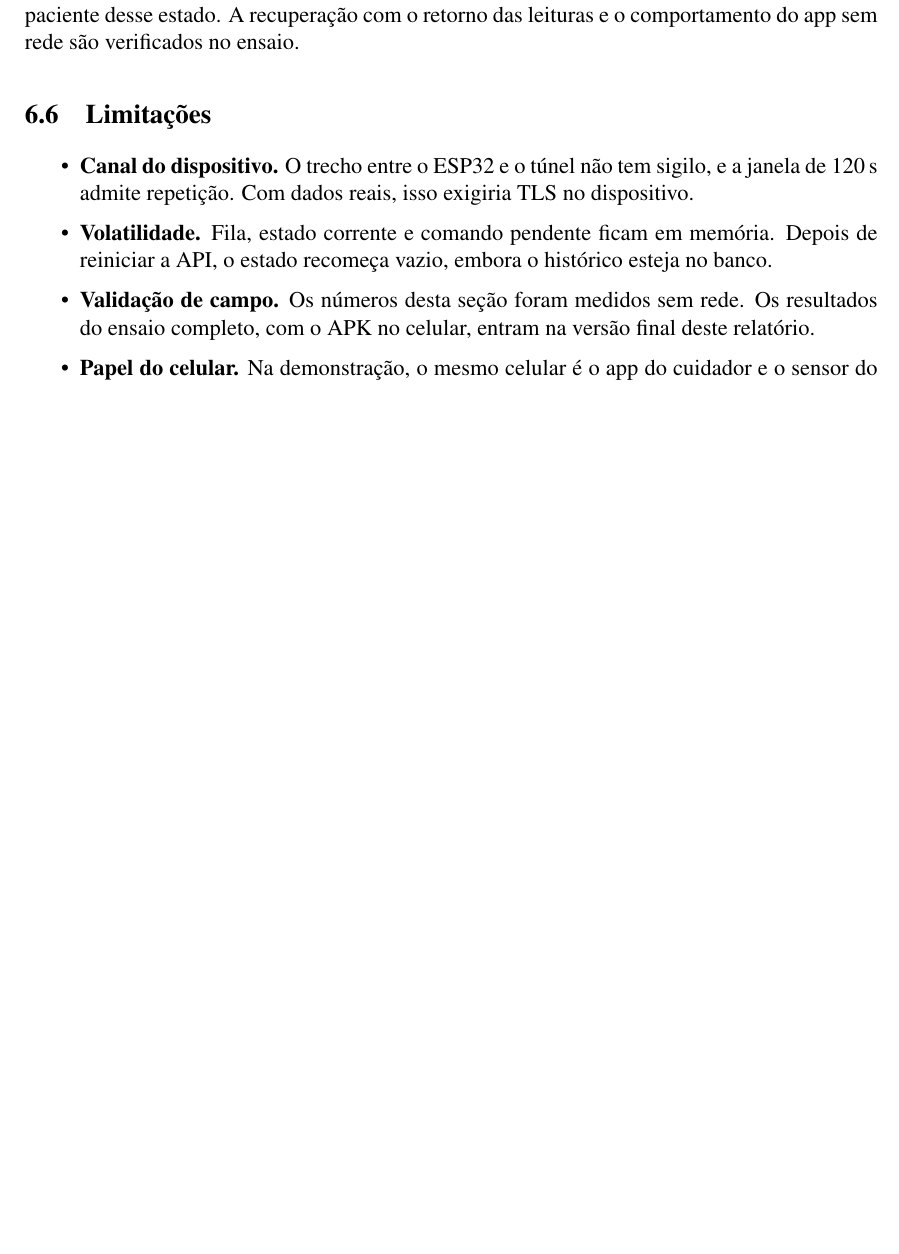
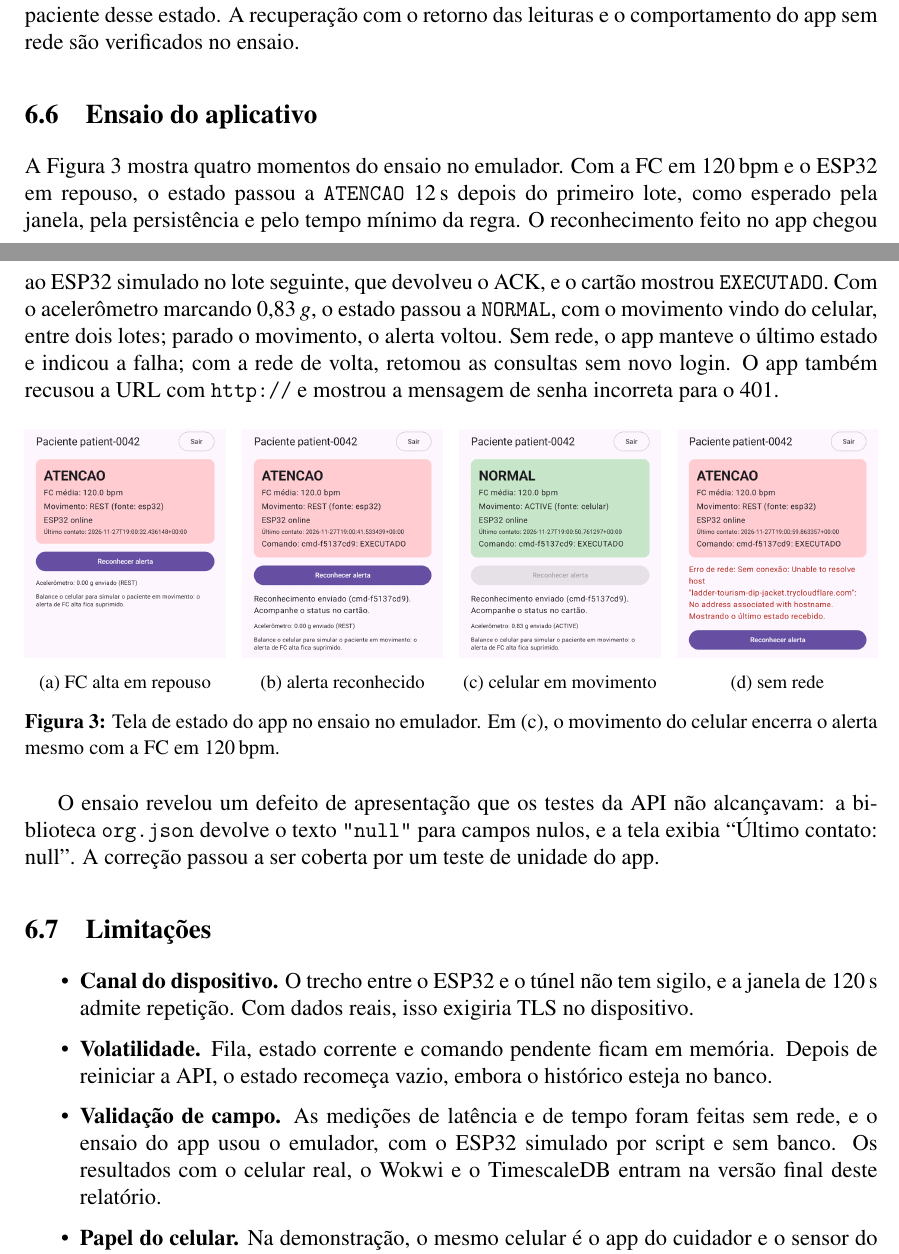
Before and after one commit to UFG-INF-SSU-2026/Internet-dos-Coisos, a LaTeX paper (marco4/docs/artigo/artigo.tex): part of page 12 of 14 before the commit and two parts of pages 12 and 13 of 15 after it, the two joined at a grey line, cut so that both start at the same text, the shorter picture padded with empty space. Compiled offline with pdfLaTeX.

Commit message:
Artigo: ensaio do app no emulador e testes de unidade do app
- Metodologia com quatro instrumentos (ensaio no emulador)
- Tabela de testes com LogicaTest.kt (15)
- Secao 6.6 com figura de 4 telas e o defeito do "null"
- Limitacao de validacao de campo atualizada; 15 paginas, 0 erros

Co-Authored-By: Claude Opus 5.5 <noreply@anthropic.com>

```diff
--- a/marco4/docs/artigo/artigo.tex
+++ b/marco4/docs/artigo/artigo.tex
@@ -515,12 +522,35 @@ Nos testes de segurança, todas as identidades inválidas recebem 401 e todas as
 Nos testes de falha, o silêncio do ESP32 leva a \texttt{DADOS\_INSUFICIENTES}, e o celular não tira o paciente desse estado.
 A recuperação com o retorno das leituras e o comportamento do app sem rede são verificados no ensaio.
 
+\subsection{Ensaio do aplicativo}
+
+A Figura~\ref{fig:app} mostra quatro momentos do ensaio no emulador.
+Com a FC em 120\,bpm e o ESP32 em repouso, o estado passou a \texttt{ATENCAO} 12\,s depois do primeiro lote, como esperado pela janela, pela persistência e pelo tempo mínimo da regra.
+O reconhecimento feito no app chegou ao ESP32 simulado no lote seguinte, que devolveu o ACK, e o cartão mostrou \texttt{EXECUTADO}.
+Com o acelerômetro marcando 0,83\,$g$, o estado passou a \texttt{NORMAL}, com o movimento vindo do celular, entre dois lotes; parado o movimento, o alerta voltou.
+Sem rede, o app manteve o último estado e indicou a falha; com a rede de volta, retomou as consultas sem novo login.
+O app também recusou a URL com \texttt{http://} e mostrou a mensagem de senha incorreta para o 401.
+
+\begin{figure}[ht]
+\centering
+\newcommand{\tela}[2]{\begin{minipage}[t]{0.235\textwidth}\centering
+  \includegraphics[width=\linewidth]{fig/app-#1.png}\\[2pt]{\footnotesize #2}\end{minipage}}
+\tela{05-atencao}{(a) FC alta em repouso}\hfill
+\tela{06-reconhecido}{(b) alerta reconhecido}\hfill
+\tela{07-contexto-movimento}{(c) celular em movimento}\hfill
+\tela{09-sem-rede}{(d) sem rede}
+\caption{Tela de estado do app no ensaio no emulador. Em (c), o movimento do celular encerra o alerta mesmo com a FC em 120\,bpm.}\label{fig:app}
+\end{figure}
+
+O ensaio revelou um defeito de apresentação que os testes da API não alcançavam: a biblioteca \texttt{org.json} devolve o texto \texttt{"null"} para campos nulos, e a tela exibia ``Último contato: null''.
+A correção passou a ser coberta por um teste de unidade do app.
+
 \subsection{Limitações}
 
 \begin{itemize}
   \item \textbf{Canal do dispositivo.} O trecho entre o ESP32 e o túnel não tem sigilo, e a janela de 120\,s admite repetição. Com dados reais, isso exigiria TLS no dispositivo.
   \item \textbf{Volatilidade.} Fila, estado corrente e comando pendente ficam em memória. Depois de reiniciar a API, o estado recomeça vazio, embora o histórico esteja no banco.
-  \item \textbf{Validação de campo.} Os números desta seção foram medidos sem rede. Os resultados do ensaio completo, com o APK no celular, entram na versão final deste relatório.
+  \item \textbf{Validação de campo.} As medições de latência e de tempo foram feitas sem rede, e o ensaio do app usou o emulador, com o ESP32 simulado por script e sem banco. Os resultados com o celular real, o Wokwi e o TimescaleDB entram na versão final deste relatório.
   \item \textbf{Papel do celular.} Na demonstração, o mesmo celular é o app do cuidador e o sensor do paciente. Num cenário real, o sensor ficaria com o paciente, por exemplo em um relógio.
   \item \textbf{Energia.} O app mantém o acelerômetro ativo e faz duas requisições a cada 2\,s enquanto está aberto. O consumo não foi medido.
   \item \textbf{Validade clínica.} Os sinais são sintéticos e os limiares, de demonstração. Nenhuma conclusão clínica pode ser tirada.
```
Also changed, not shown: PLANO_MARCO4.md (+2 -1 lines), marco4/README.md, marco4/docs/artigo.pdf, marco4/docs/artigo/artigo.pdf, marco4/docs/artigo/fig/app-05-atencao.png (added), marco4/docs/artigo/fig/app-06-reconhecido.png (added), marco4/docs/artigo/fig/app-07-contexto-movimento.png (added), marco4/docs/artigo/fig/app-09-sem-rede.png (added), marco4/docs/artigo/artigo.tex (13 more changed lines).
